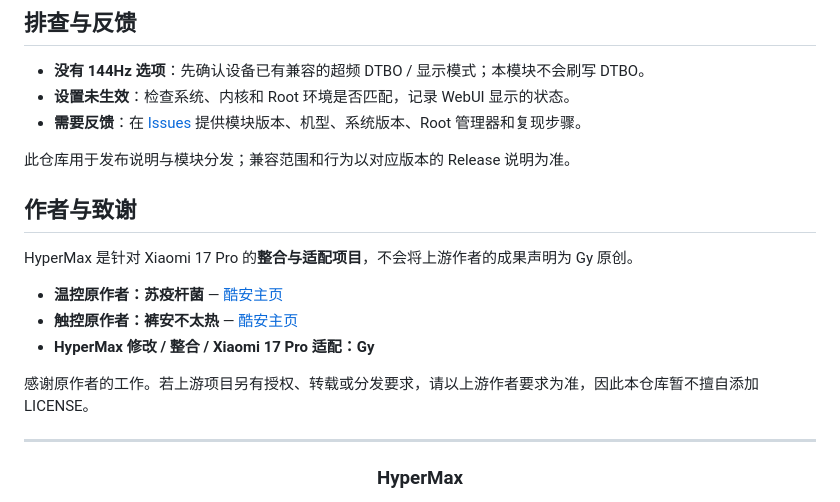
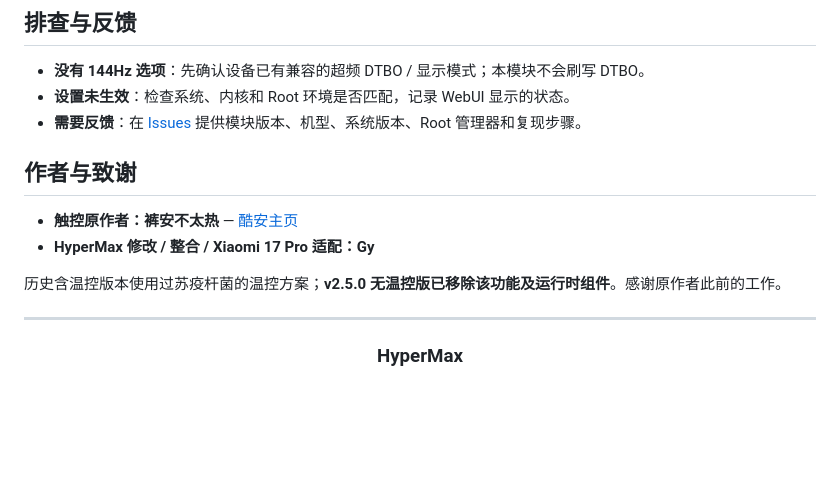
Before and after one commit to CnGyZzh/HyperMax, a Markdown page: README.md, the part around one of its changes. Rendered like a GitHub page; blank space fills up the shorter version.

```diff
--- a/README.md
+++ b/README.md
@@ -70,17 +80,12 @@ Xiaomi 17 Pro · 高刷 / 触控 / 温控整合适配
 - **设置未生效**：检查系统、内核和 Root 环境是否匹配，记录 WebUI 显示的状态。
 - **需要反馈**：在 [Issues](https://github.com/CnGyZzh/HyperMax/issues) 提供模块版本、机型、系统版本、Root 管理器和复现步骤。
 
-此仓库用于发布说明与模块分发；兼容范围和行为以对应版本的 Release 说明为准。
-
 ## 作者与致谢
 
-HyperMax 是针对 Xiaomi 17 Pro 的**整合与适配项目**，不会将上游作者的成果声明为 Gy 原创。
-
-- **温控原作者：苏疫杆菌** — [酷安主页](https://www.coolapk.com/u/5807874)
 - **触控原作者：裤安不太热** — [酷安主页](https://www.coolapk.com/u/1442593)
 - **HyperMax 修改 / 整合 / Xiaomi 17 Pro 适配：Gy**
 
-感谢原作者的工作。若上游项目另有授权、转载或分发要求，请以上游作者要求为准，因此本仓库暂不擅自添加 LICENSE。
+历史含温控版本使用过苏疫杆菌的温控方案；**v2.5.0 无温控版已移除该功能及运行时组件**。感谢原作者此前的工作。
 
 ---
 
```
Also changed, not shown: other parts of README.md (+27 -17 lines).
